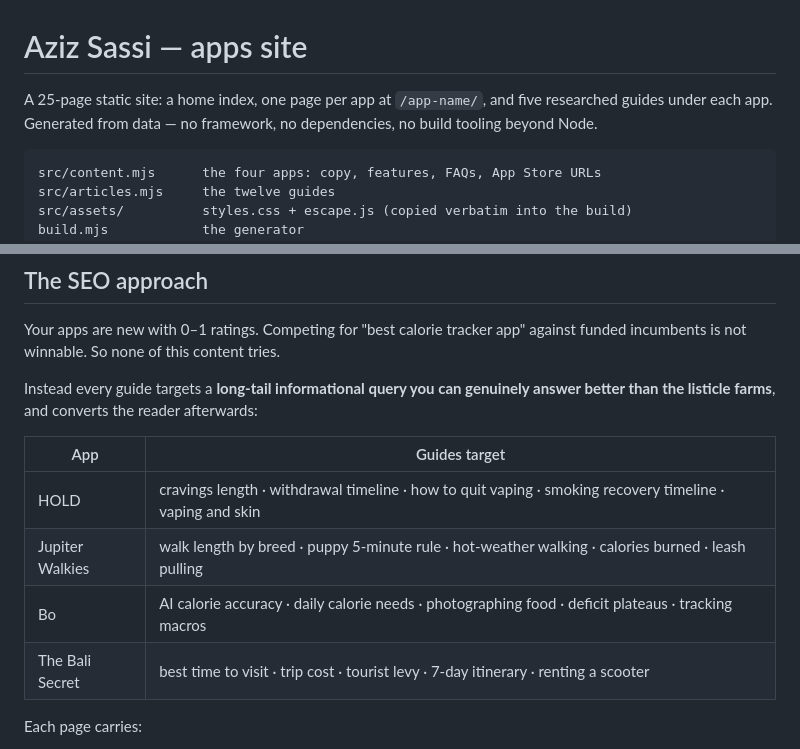
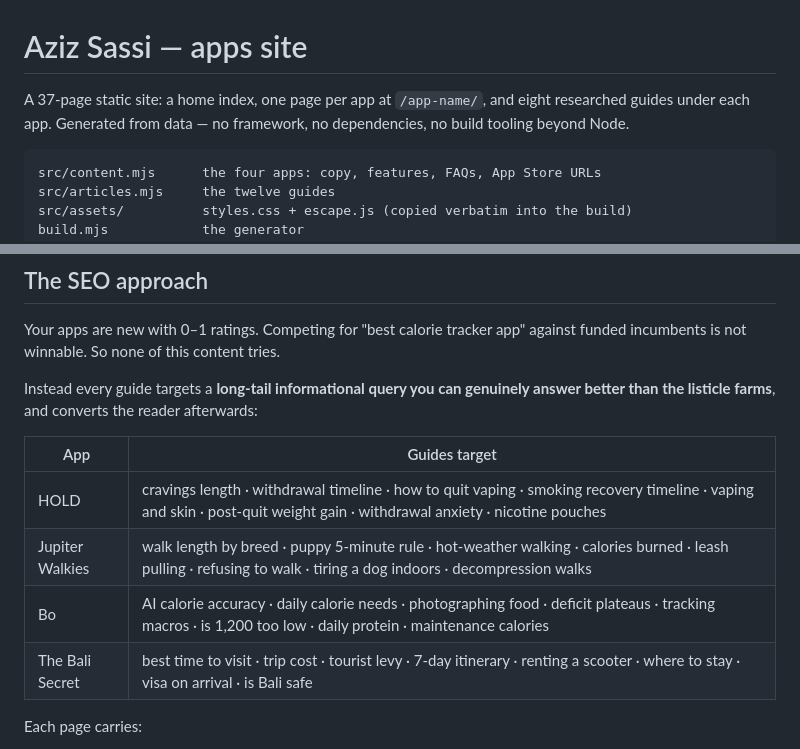
Before and after one commit to aziz-sassi/apps-site, a Markdown page: README.md, 2 parts joined by grey strips. Rendered like a GitHub page.

Commit message:
Update docs for the expanded guide set

````diff
--- a/README.md
+++ b/README.md
@@ -1,7 +1,7 @@
 # Aziz Sassi — apps site
 
-A 25-page static site: a home index, one page per app at `/app-name/`, and
-five researched guides under each app. Generated from data — no framework,
+A 37-page static site: a home index, one page per app at `/app-name/`, and
+eight researched guides under each app. Generated from data — no framework,
 no dependencies, no build tooling beyond Node.
 
 ```
@@ -100,10 +100,10 @@ answer better than the listicle farms**, and converts the reader afterwards:
 
 | App | Guides target |
 |---|---|
-| HOLD | cravings length · withdrawal timeline · how to quit vaping · smoking recovery timeline · vaping and skin |
-| Jupiter Walkies | walk length by breed · puppy 5-minute rule · hot-weather walking · calories burned · leash pulling |
-| Bo | AI calorie accuracy · daily calorie needs · photographing food · deficit plateaus · tracking macros |
-| The Bali Secret | best time to visit · trip cost · tourist levy · 7-day itinerary · renting a scooter |
+| HOLD | cravings length · withdrawal timeline · how to quit vaping · smoking recovery timeline · vaping and skin · post-quit weight gain · withdrawal anxiety · nicotine pouches |
+| Jupiter Walkies | walk length by breed · puppy 5-minute rule · hot-weather walking · calories burned · leash pulling · refusing to walk · tiring a dog indoors · decompression walks |
+| Bo | AI calorie accuracy · daily calorie needs · photographing food · deficit plateaus · tracking macros · is 1,200 too low · daily protein · maintenance calories |
+| The Bali Secret | best time to visit · trip cost · tourist levy · 7-day itinerary · renting a scooter · where to stay · visa on arrival · is Bali safe |
 
 Each page carries:
 
````
